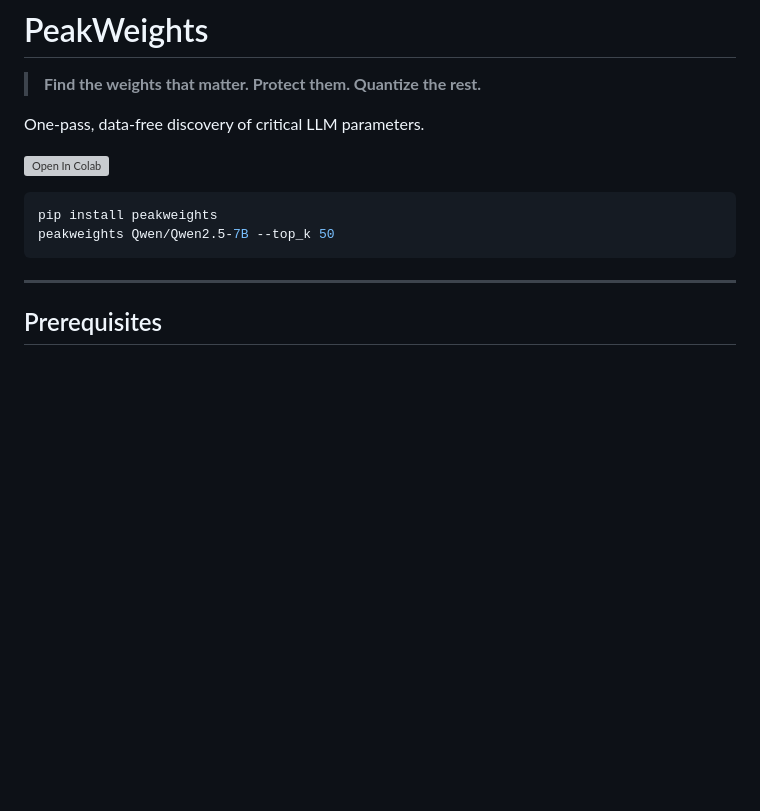
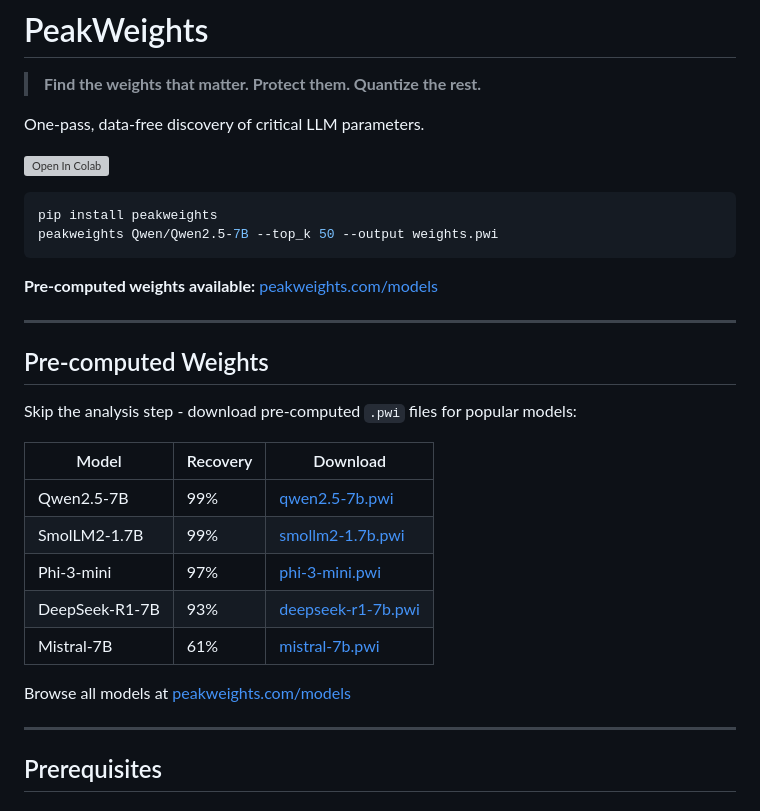
Before and after one commit to Kalmantic/peakweights, a Markdown page: README.md, the part around one of its changes. Rendered like a GitHub page; blank space fills up the shorter version; grey boxes are pictures that could not be loaded.

````diff
--- a/README.md
+++ b/README.md
@@ -8,8 +8,26 @@ One-pass, data-free discovery of critical LLM parameters.
 
 ```bash
 pip install peakweights
-peakweights Qwen/Qwen2.5-7B --top_k 50
+peakweights Qwen/Qwen2.5-7B --top_k 50 --output weights.pwi
 ```
+
+**Pre-computed weights available:** [peakweights.com/models](https://peakweights.com/models)
+
+---
+
+## Pre-computed Weights
+
+Skip the analysis step - download pre-computed `.pwi` files for popular models:
+
+| Model | Recovery | Download |
+|-------|----------|----------|
+| Qwen2.5-7B | 99% | [qwen2.5-7b.pwi](https://raw.githubusercontent.com/Kalmantic/peakweights/main/data/analyzed/qwen2.5-7b.pwi) |
+| SmolLM2-1.7B | 99% | [smollm2-1.7b.pwi](https://raw.githubusercontent.com/Kalmantic/peakweights/main/data/analyzed/smollm2-1.7b.pwi) |
+| Phi-3-mini | 97% | [phi-3-mini.pwi](https://raw.githubusercontent.com/Kalmantic/peakweights/main/data/analyzed/phi-3-mini.pwi) |
+| DeepSeek-R1-7B | 93% | [deepseek-r1-7b.pwi](https://raw.githubusercontent.com/Kalmantic/peakweights/main/data/analyzed/deepseek-r1-7b.pwi) |
+| Mistral-7B | 61% | [mistral-7b.pwi](https://raw.githubusercontent.com/Kalmantic/peakweights/main/data/analyzed/mistral-7b.pwi) |
+
+Browse all models at [peakweights.com/models](https://peakweights.com/models)
 
 ---
 
````
Also changed, not shown: other parts of README.md (+54 -8 lines).
